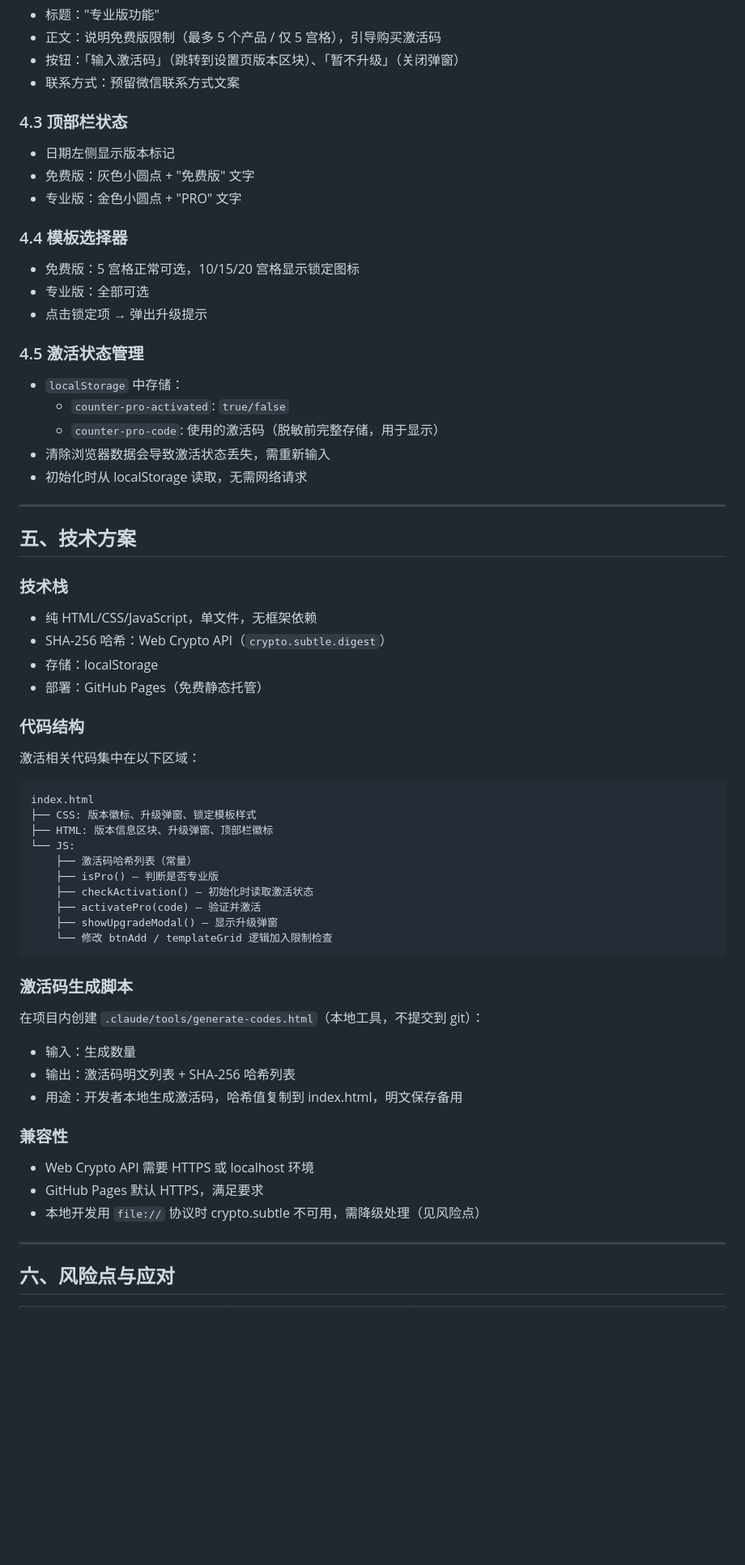
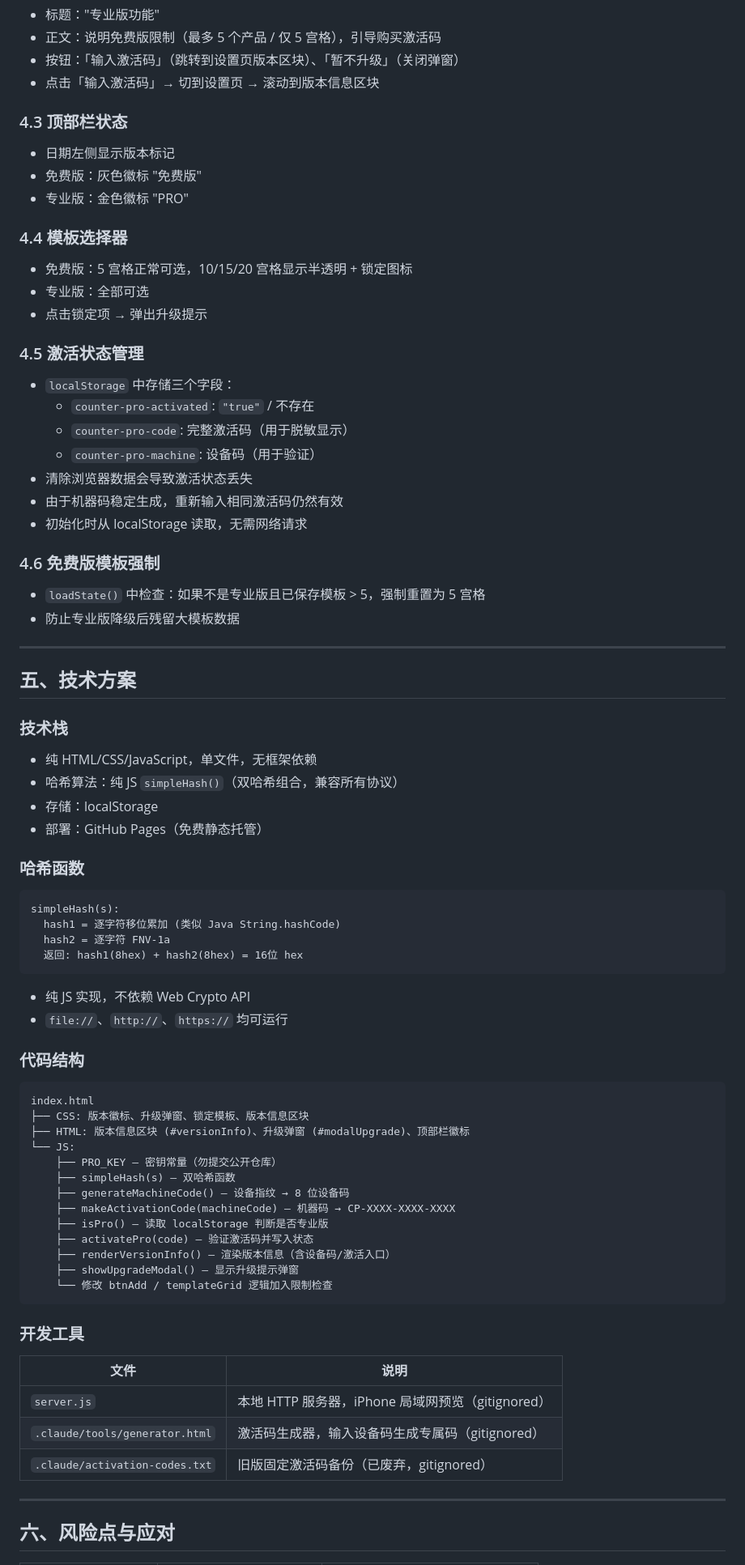
Before and after one commit to Ruipls/06counter, a Markdown page: PRD-v2.md, the part around one of its changes. Shown at 81% size. Rendered like a GitHub page; blank space fills up the shorter version.

Commit message:
docs: 更新 PRD 反映机器码绑定方案
Co-Authored-By: Claude Opus 4.6 <noreply@anthropic.com>

````diff
--- a/PRD-v2.md
+++ b/PRD-v2.md
@@ -126,27 +151,34 @@ CP-XXXX-XXXX-XXXX
 - 标题："专业版功能"
 - 正文：说明免费版限制（最多 5 个产品 / 仅 5 宫格），引导购买激活码
 - 按钮：「输入激活码」（跳转到设置页版本区块）、「暂不升级」（关闭弹窗）
-- 联系方式：预留微信联系方式文案
+- 点击「输入激活码」→ 切到设置页 → 滚动到版本信息区块
 
 ### 4.3 顶部栏状态
 
 - 日期左侧显示版本标记
-- 免费版：灰色小圆点 + "免费版" 文字
-- 专业版：金色小圆点 + "PRO" 文字
+- 免费版：灰色徽标 "免费版"
+- 专业版：金色徽标 "PRO"
 
 ### 4.4 模板选择器
 
-- 免费版：5 宫格正常可选，10/15/20 宫格显示锁定图标
+- 免费版：5 宫格正常可选，10/15/20 宫格显示半透明 + 锁定图标
 - 专业版：全部可选
 - 点击锁定项 → 弹出升级提示
 
 ### 4.5 激活状态管理
 
-- `localStorage` 中存储：
-  - `counter-pro-activated`: `true/false`
-  - `counter-pro-code`: 使用的激活码（脱敏前完整存储，用于显示）
-- 清除浏览器数据会导致激活状态丢失，需重新输入
+- `localStorage` 中存储三个字段：
+  - `counter-pro-activated`: `"true"` / 不存在
+  - `counter-pro-code`: 完整激活码（用于脱敏显示）
+  - `counter-pro-machine`: 设备码（用于验证）
+- 清除浏览器数据会导致激活状态丢失
+- 由于机器码稳定生成，重新输入相同激活码仍然有效
 - 初始化时从 localStorage 读取，无需网络请求
+
+### 4.6 免费版模板强制
+
+- `loadState()` 中检查：如果不是专业版且已保存模板 > 5，强制重置为 5 宫格
+- 防止专业版降级后残留大模板数据
 
 ---
 
@@ -155,39 +187,47 @@ CP-XXXX-XXXX-XXXX
 ### 技术栈
 
 - 纯 HTML/CSS/JavaScript，单文件，无框架依赖
-- SHA-256 哈希：Web Crypto API（`crypto.subtle.digest`）
+- 哈希算法：纯 JS `simpleHash()`（双哈希组合，兼容所有协议）
 - 存储：localStorage
 - 部署：GitHub Pages（免费静态托管）
 
+### 哈希函数
+
+```
+simpleHash(s):
+  hash1 = 逐字符移位累加 (类似 Java String.hashCode)
+  hash2 = 逐字符 FNV-1a
+  返回: hash1(8hex) + hash2(8hex) = 16位 hex
+```
+
+- 纯 JS 实现，不依赖 Web Crypto API
+- `file://`、`http://`、`https://` 均可运行
+
 ### 代码结构
-
-激活相关代码集中在以下区域：
 
 ```
 index.html
-├── CSS: 版本徽标、升级弹窗、锁定模板样式
-├── HTML: 版本信息区块、升级弹窗、顶部栏徽标
+├── CSS: 版本徽标、升级弹窗、锁定模板、版本信息区块
+├── HTML: 版本信息区块 (#versionInfo)、升级弹窗 (#modalUpgrade)、顶部栏徽标
 └── JS:
-    ├── 激活码哈希列表（常量）
-    ├── isPro() — 判断是否专业版
-    ├── checkActivation() — 初始化时读取激活状态
-    ├── activatePro(code) — 验证并激活
-    ├── showUpgradeModal() — 显示升级弹窗
+    ├── PRO_KEY — 密钥常量（勿提交公开仓库）
+    ├── simpleHash(s) — 双哈希函数
+    ├── generateMachineCode() — 设备指纹 → 8 位设备码
+    ├── makeActivationCode(machineCode) — 机器码 → CP-XXXX-XXXX-XXXX
+    ├── isPro() — 读取 localStorage 判断是否专业版
+    ├── activatePro(code) — 验证激活码并写入状态
+    ├── renderVersionInfo() — 渲染版本信息（含设备码/激活入口）
+    ├── showUpgradeModal() — 显示升级提示弹窗
     └── 修改 btnAdd / templateGrid 逻辑加入限制检查
 ```
 
-### 激活码生成脚本
+### 开发工具
 
-在项目内创建 `.claude/tools/generate-codes.html`（本地工具，不提交到 git）：
-- 输入：生成数量
-- 输出：激活码明文列表 + SHA-256 哈希列表
-- 用途：开发者本地生成激活码，哈希值复制到 index.html，明文保存备用
-
-### 兼容性
-
-- Web Crypto API 需要 HTTPS 或 localhost 环境
-- GitHub Pages 默认 HTTPS，满足要求
-- 本地开发用 `file://` 协议时 crypto.subtle 不可用，需降级处理（见风险点）
+| 文件 | 说明 |
+|------|------|
+| `server.js` | 本地 HTTP 服务器，iPhone 局域网预览（gitignored） |
+| `.claude/tools/generator.html` | 激活码生成器，输入设备码生成专属码（gitignored） |
+| `.claude/activation-codes.txt` | 旧版固定激活码备份（已废弃，gitignored） |
 
 ---
 
````
Also changed, not shown: other parts of PRD-v2.md (+62 -35 lines).
